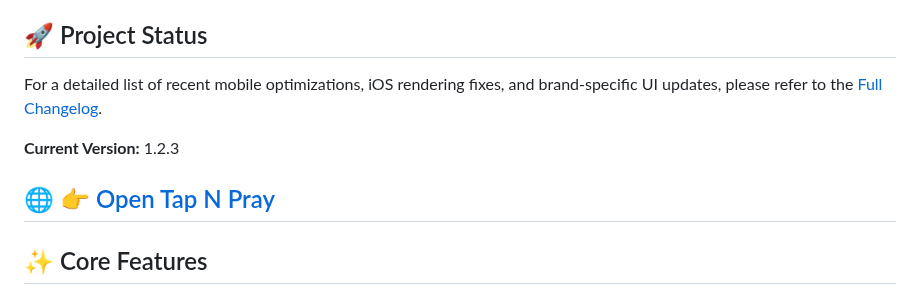
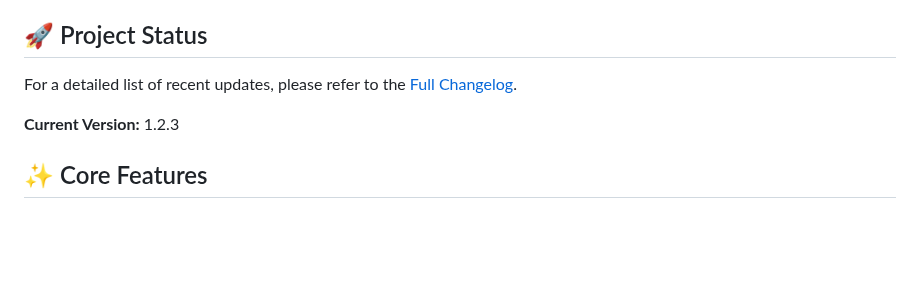
Before and after one commit to tapnpray/tapnpray.github.io, a Markdown page: README.md, the part around the change. Rendered like a GitHub page; blank space fills up the shorter version.

Commit message:
Clarify project status in README
Updated project status description for clarity.

```diff
--- a/README.md
+++ b/README.md
@@ -6,13 +6,13 @@ Tap N Pray is a minimalist, immersive web application designed to bring the Word
 Built for reflection and prayer, it delivers a curated Bible verse experience through a clean, distraction-free interface.
 
 ## 🚀 Project Status
-For a detailed list of recent mobile optimizations, iOS rendering fixes, and brand-specific UI updates, please refer to the [Full Changelog](./CHANGELOG.md).
+For a detailed list of recent updates, please refer to the [Full Changelog](./CHANGELOG.md).
 
 **Current Version:** 1.2.3
 
 
-🌐 👉 [Open Tap N Pray](https://tapnpray.com)
----
+
+
 
 ## ✨ Core Features
 
```
